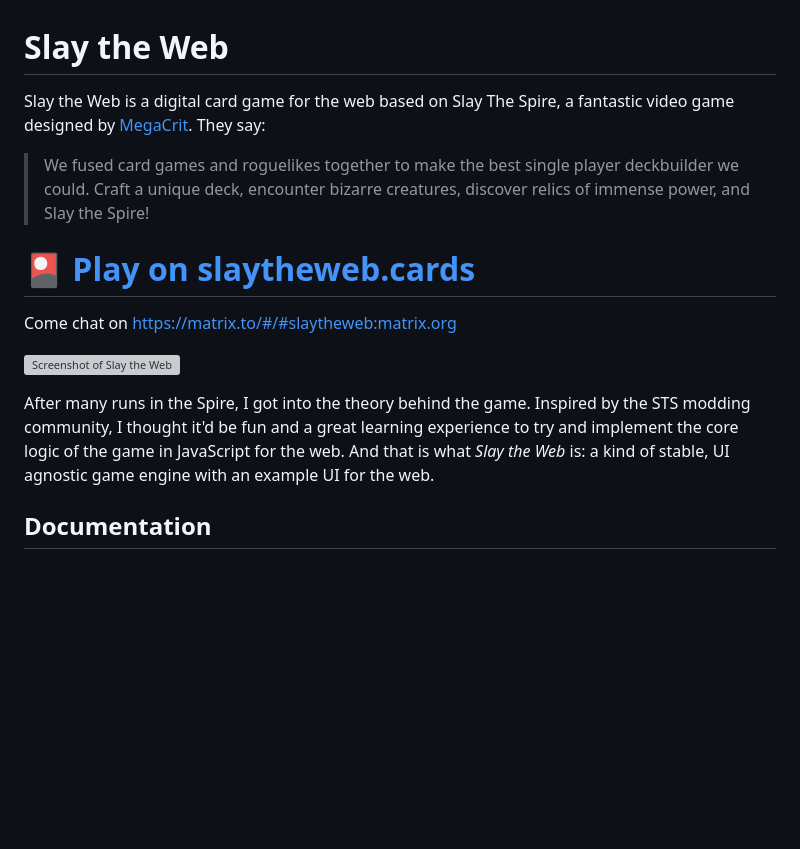
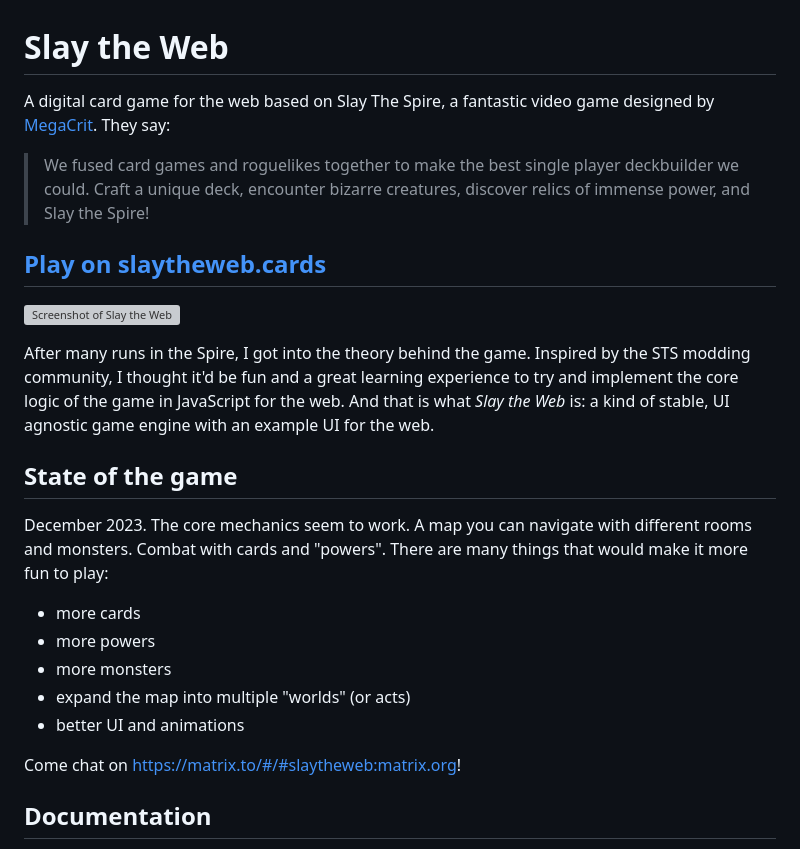
Before and after one commit to oskarrough/slaytheweb, a Markdown page: README.md, the part around the change. GitHub-like rendering; blank space fills up the shorter version; grey boxes are pictures that could not be loaded.

```diff
--- a/README.md
+++ b/README.md
@@ -1,16 +1,26 @@
 # Slay the Web
 
-Slay the Web is a digital card game for the web based on Slay The Spire, a fantastic video game designed by [MegaCrit](https://www.megacrit.com/). They say:
+A digital card game for the web based on Slay The Spire, a fantastic video game designed by [MegaCrit](https://www.megacrit.com/). They say:
 
 > We fused card games and roguelikes together to make the best single player deckbuilder we could. Craft a unique deck, encounter bizarre creatures, discover relics of immense power, and Slay the Spire!
 
-# 🎴 [Play on slaytheweb.cards](https://slaytheweb.cards/)
-
-Come chat on https://matrix.to/#/#slaytheweb:matrix.org
+## [Play on slaytheweb.cards](https://slaytheweb.cards/)
 
 <a href="https://slaytheweb.cards"><img src="https://i.imgur.com/m9CRCsa.png" alt="Screenshot of Slay the Web" width="640"></a>
 
 After many runs in the Spire, I got into the theory behind the game. Inspired by the STS modding community, I thought it'd be fun and a great learning experience to try and implement the core logic of the game in JavaScript for the web. And that is what _Slay the Web_ is: a kind of stable, UI agnostic game engine with an example UI for the web.
+
+## State of the game
+
+December 2023. The core mechanics seem to work. A map you can navigate with different rooms and monsters. Combat with cards and "powers". There are many things that would make it more fun to play:
+
+- more cards
+- more powers
+- more monsters
+- expand the map into multiple "worlds" (or acts)
+- better UI and animations
+
+Come chat on https://matrix.to/#/#slaytheweb:matrix.org!
 
 ## Documentation
 
```
